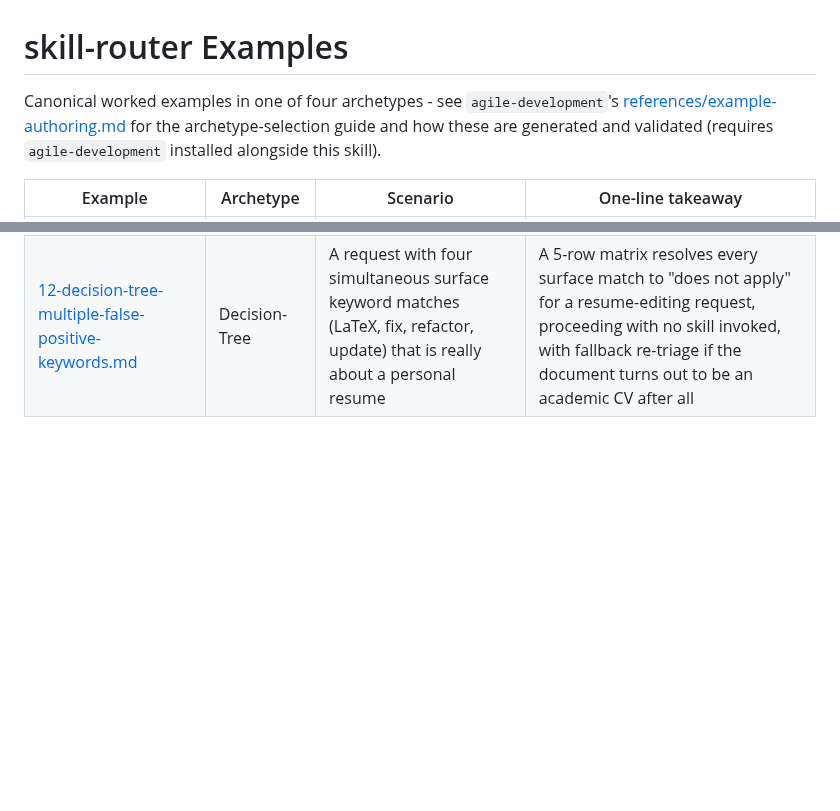
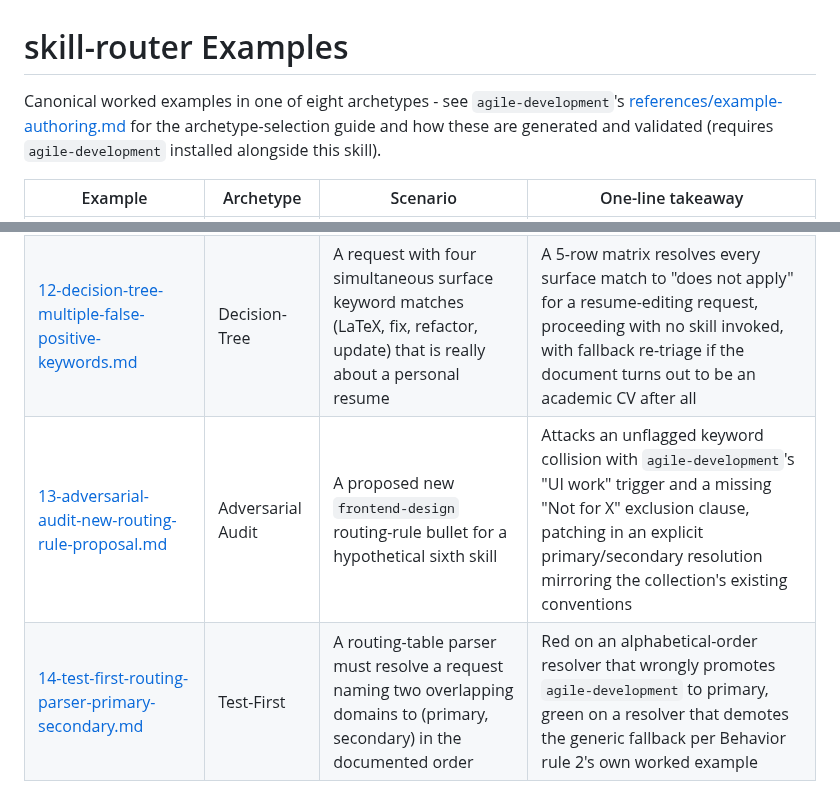
Before and after one commit to hchouTW/agentic-ai-skills, a Markdown page: skill-router/examples/README.md, 2 parts joined by grey strips. Rendered like a GitHub page; blank space fills up the shorter version.

```diff
--- a/skill-router/examples/README.md
+++ b/skill-router/examples/README.md
@@ -1,6 +1,6 @@
 # skill-router Examples
 
-Canonical worked examples in one of four archetypes - see `agile-development`'s
+Canonical worked examples in one of eight archetypes - see `agile-development`'s
 [references/example-authoring.md](../../agile-development/references/example-authoring.md)
 for the archetype-selection guide and how these are generated and validated
 (requires `agile-development` installed alongside this skill).
@@ -19,3 +19,5 @@ for the archetype-selection guide and how these are generated and validated
 | [10-gated-pipeline-expanding-a-carve-out.md](10-gated-pipeline-expanding-a-carve-out.md) | Gated Pipeline | Expanding `hep-analysis`'s "root" carve-out after a real false positive (a dental "root canal" question) | Three gates - locating the exact enumerated-list text, a minimal surgical addition, and a red-team pass that honestly logs the list's inherent incompleteness instead of declaring the gap fully closed |
 | [11-decision-tree-figure-interpretation-routing.md](11-decision-tree-figure-interpretation-routing.md) | Decision-Tree | A figure/plot request that could belong to `academic-papers`, `hep-analysis`, or `deep-learning` depending on intent | A 5-row matrix selects `hep-analysis` alone for "is this uncertainty band right," recomputes it correctly, and defines fallback re-triage if the fix turns out to affect a published claim |
 | [12-decision-tree-multiple-false-positive-keywords.md](12-decision-tree-multiple-false-positive-keywords.md) | Decision-Tree | A request with four simultaneous surface keyword matches (LaTeX, fix, refactor, update) that is really about a personal resume | A 5-row matrix resolves every surface match to "does not apply" for a resume-editing request, proceeding with no skill invoked, with fallback re-triage if the document turns out to be an academic CV after all |
+| [13-adversarial-audit-new-routing-rule-proposal.md](13-adversarial-audit-new-routing-rule-proposal.md) | Adversarial Audit | A proposed new `frontend-design` routing-rule bullet for a hypothetical sixth skill | Attacks an unflagged keyword collision with `agile-development`'s "UI work" trigger and a missing "Not for X" exclusion clause, patching in an explicit primary/secondary resolution mirroring the collection's existing conventions |
+| [14-test-first-routing-parser-primary-secondary.md](14-test-first-routing-parser-primary-secondary.md) | Test-First | A routing-table parser must resolve a request naming two overlapping domains to (primary, secondary) in the documented order | Red on an alphabetical-order resolver that wrongly promotes `agile-development` to primary, green on a resolver that demotes the generic fallback per Behavior rule 2's own worked example |
```
Also changed, not shown: skill-router/examples/13-adversarial-audit-new-routing-rule-proposal.md (added, +184 -0 lines), skill-router/examples/14-test-first-routing-parser-primary-secondary.md (added, +114 -0 lines).
